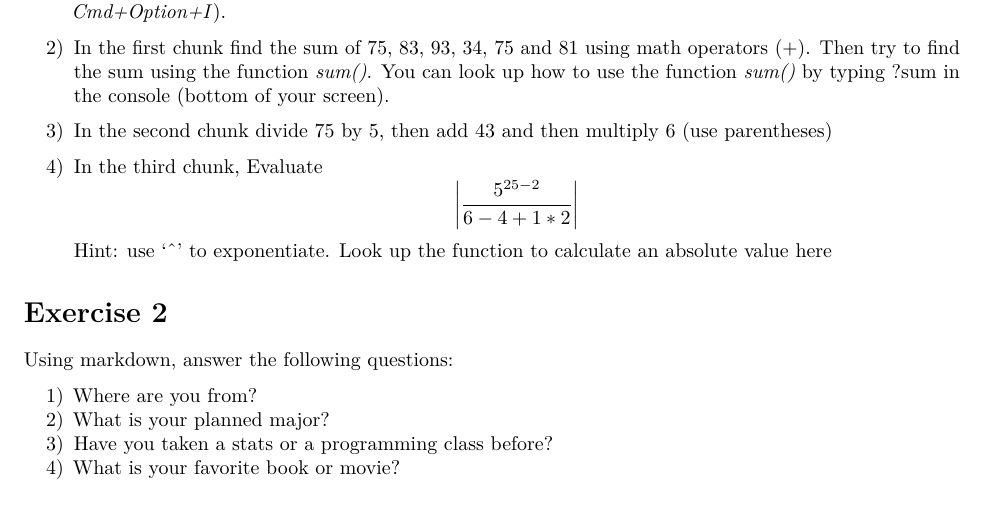
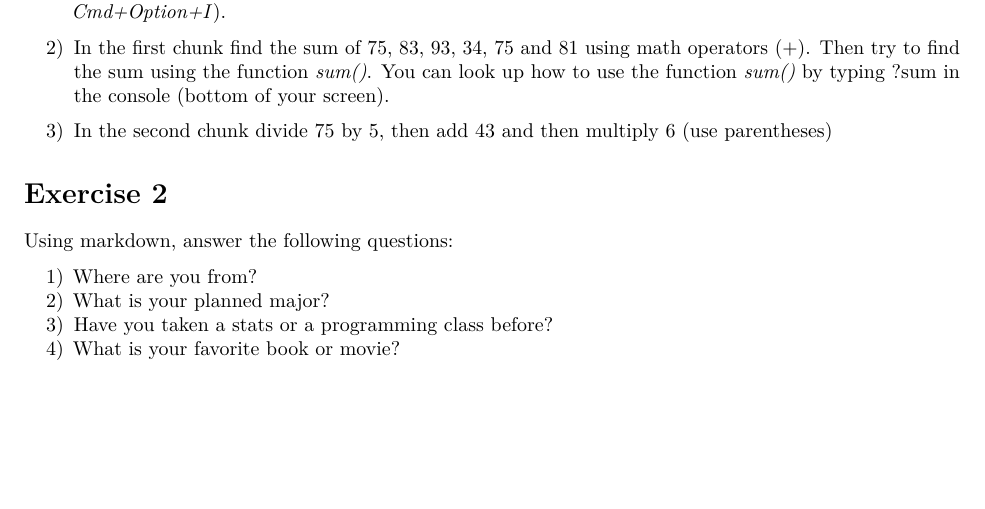
Before and after one commit to resonance1/govt10-w23, an R Markdown document (Class Sessions/class1.rmd): part of page 2 of 2, cut so that both start at the same text, the shorter picture padded with empty space. Rendered offline with R 4.5, knitr and Pandoc, then LaTeX, with nearby package versions.

Commit message:
Update class1.rmd

```diff
--- a/Class Sessions/class1.rmd
+++ b/Class Sessions/class1.rmd
@@ -61,8 +61,6 @@ Expanding this notebook, complete the following tasks:
 
 3) In the second chunk divide 75 by 5, then add 43 and then multiply 6 (use parentheses)
 
-4) In the third chunk, Evaluate $$ \left | \frac{5^{25-2}}{6-4+1*2} \right | $$ Hint: use '^' to exponentiate. Look up the function to calculate an absolute value [here](https://www.statmethods.net/management/functions.html)
-
 # Exercise 2
 
 Using markdown, answer the following questions:
```
